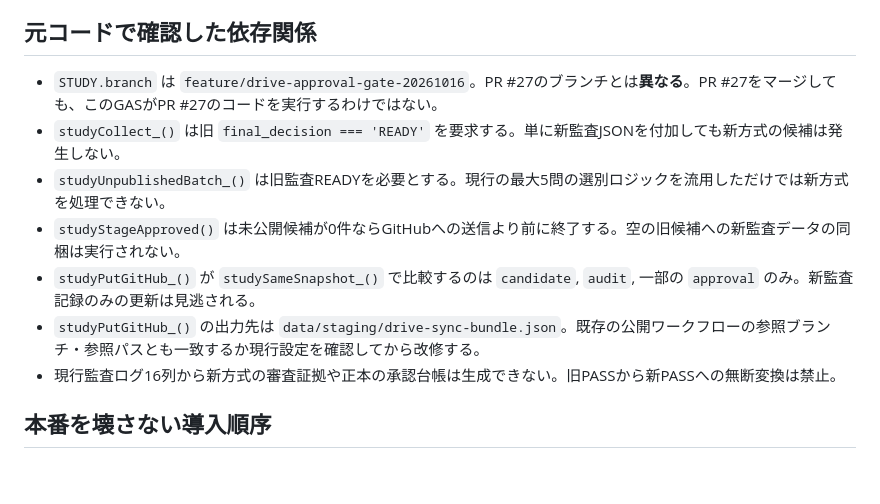
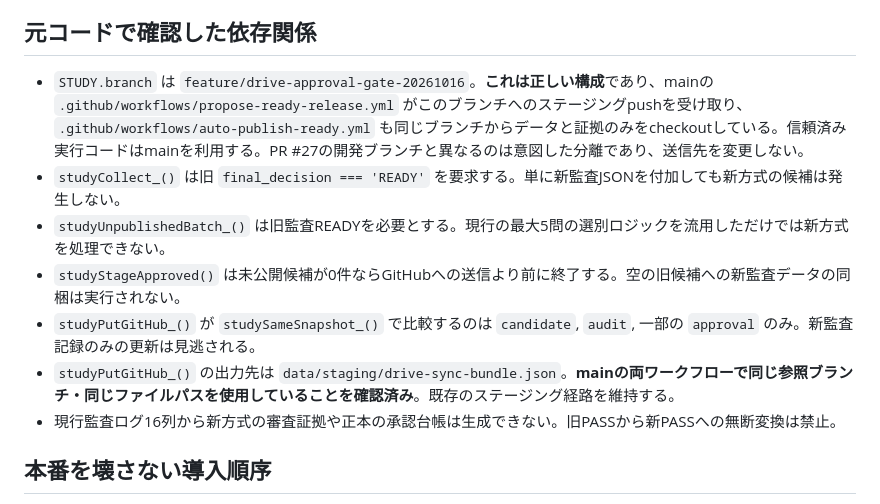
Before and after one commit to operation-compass/study-compass, a Markdown page: docs/actual-gas-code-integration-order.md, the part around the change. Drawn GitHub-style; blank space fills up the shorter version.

Commit message:
docs: correct staging branch diagnosis after verifying actual main workflows

```diff
--- a/docs/actual-gas-code-integration-order.md
+++ b/docs/actual-gas-code-integration-order.md
@@ -3,12 +3,12 @@
 **目的:** 既存の公開ルートを変更せず、正本から読んだ新監査記録をステージング用JSONに同梱する準備をする。現在のPRは未マージ、以下も実稼働GASには未適用。
 
 ## 元コードで確認した依存関係
-- `STUDY.branch` は `feature/drive-approval-gate-20261016`。PR #27のブランチとは**異なる**。PR #27をマージしても、このGASがPR #27のコードを実行するわけではない。
+- `STUDY.branch` は `feature/drive-approval-gate-20261016`。**これは正しい構成**であり、mainの `.github/workflows/propose-ready-release.yml` がこのブランチへのステージングpushを受け取り、 `.github/workflows/auto-publish-ready.yml` も同じブランチからデータと証拠のみをcheckoutしている。信頼済み実行コードはmainを利用する。PR #27の開発ブランチと異なるのは意図した分離であり、送信先を変更しない。
 - `studyCollect_()` は旧 `final_decision === 'READY'` を要求する。単に新監査JSONを付加しても新方式の候補は発生しない。
 - `studyUnpublishedBatch_()` は旧監査READYを必要とする。現行の最大5問の選別ロジックを流用しただけでは新方式を処理できない。
 - `studyStageApproved()` は未公開候補が0件ならGitHubへの送信より前に終了する。空の旧候補への新監査データの同梱は実行されない。
 - `studyPutGitHub_()` が `studySameSnapshot_()` で比較するのは `candidate`, `audit`, 一部の `approval` のみ。新監査記録のみの更新は見逃される。
-- `studyPutGitHub_()` の出力先は `data/staging/drive-sync-bundle.json`。既存の公開ワークフローの参照ブランチ・参照パスとも一致するか現行設定を確認してから改修する。
+- `studyPutGitHub_()` の出力先は `data/staging/drive-sync-bundle.json`。**mainの両ワークフローで同じ参照ブランチ・同じファイルパスを使用していることを確認済み**。既存のステージング経路を維持する。
 - 現行監査ログ16列から新方式の審査証拠や正本の承認台帳は生成できない。旧PASSから新PASSへの無断変換は禁止。
 
 ## 本番を壊さない導入順序
```
